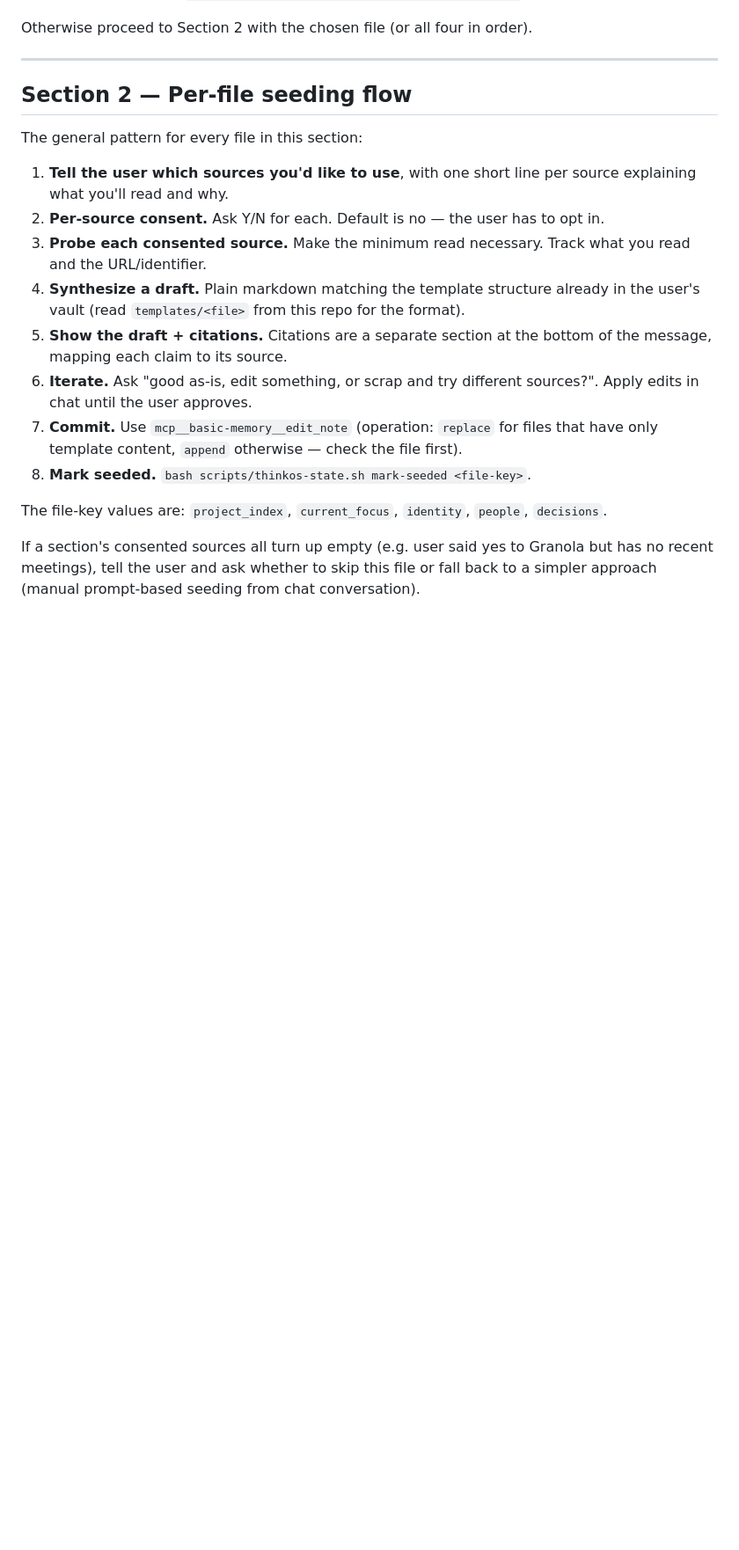
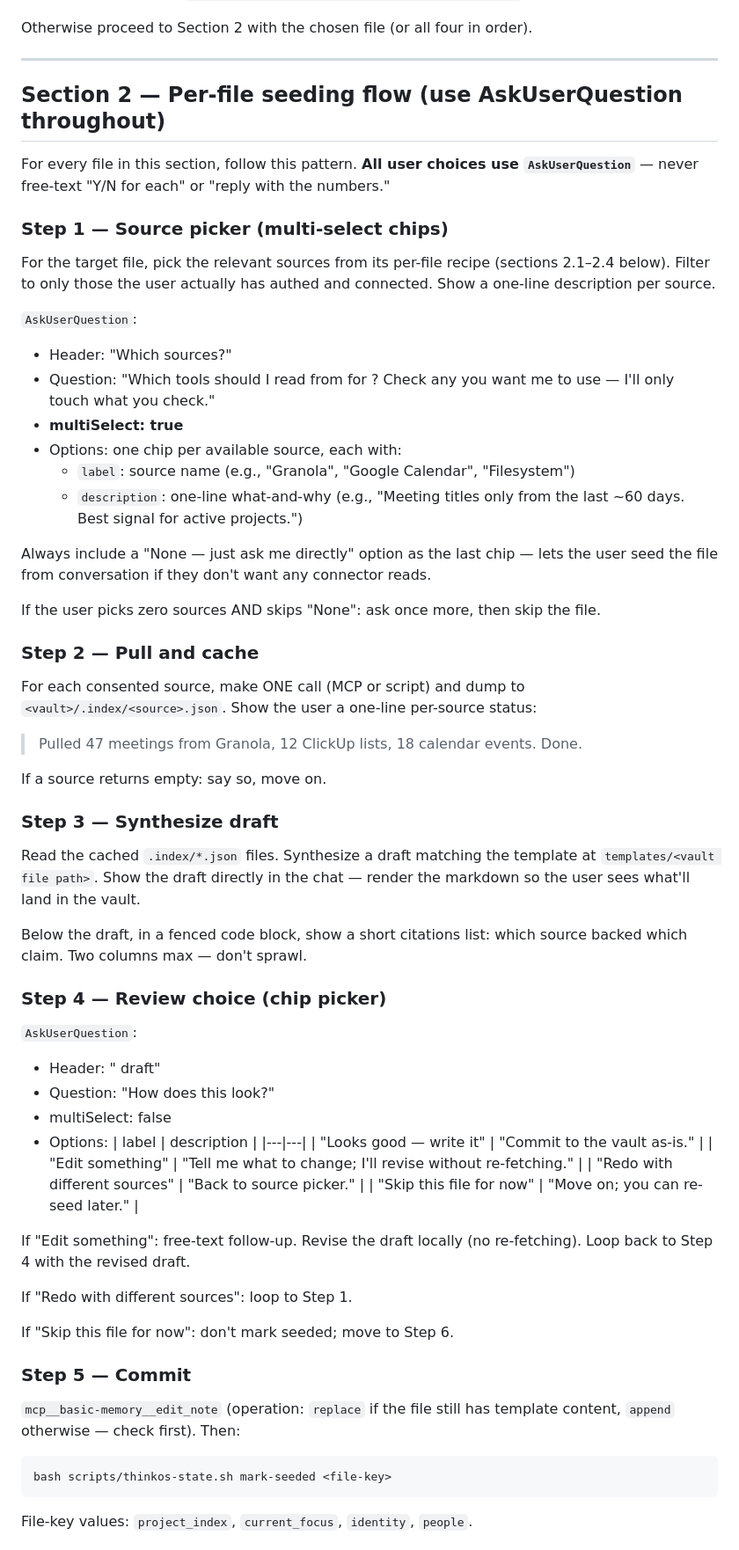
Before and after one commit to dhirajsapkal/think-os-personal, a Markdown page: docs/phase-2-seeding-playbook.md, the part around one of its changes. Shown at 88% size. Rendered like a GitHub page; blank space fills up the shorter version.

Commit message:
Phase 2 per-file flow: AskUserQuestion everywhere
Per-file source picker was using free-text Y/N bullets ("reply with the
numbers you want"). Switched to AskUserQuestion with multiSelect: true
so the user can click chips for the sources they want to consent to.

The review choice ("Looks good / Edit / Redo / Skip") is now an
AskUserQuestion chip picker too — was previously a prose negotiation.

The between-files choice ("Continue to next / Pick different / Pause")
is now AskUserQuestion.

Step 1 also adds a "None — just ask me directly" chip as the last
option, letting users seed from chat conversation when they don't
want connector reads.

Explicitly state at the top: ALL user choices use AskUserQuestion,
never free-text or "reply with numbers." This rule was implicit before
and the agent kept defaulting to text bullets.

````diff
--- a/docs/phase-2-seeding-playbook.md
+++ b/docs/phase-2-seeding-playbook.md
@@ -120,19 +120,67 @@ Otherwise proceed to Section 2 with the chosen file (or all four in order).
 
 ---
 
-## Section 2 — Per-file seeding flow
+## Section 2 — Per-file seeding flow (use AskUserQuestion throughout)
 
-The general pattern for every file in this section:
+For every file in this section, follow this pattern. **All user choices use `AskUserQuestion`** — never free-text "Y/N for each" or "reply with the numbers."
 
-1. **Tell the user which sources you'd like to use**, with one short line per source explaining what you'll read and why.
-2. **Per-source consent.** Ask Y/N for each. Default is no — the user has to opt in.
-3. **Probe each consented source.** Make the minimum read necessary. Track what you read and the URL/identifier.
-4. **Synthesize a draft.** Plain markdown matching the template structure already in the user's vault (read `templates/<file>` from this repo for the format).
-5. **Show the draft + citations.** Citations are a separate section at the bottom of the message, mapping each claim to its source.
-6. **Iterate.** Ask "good as-is, edit something, or scrap and try different sources?". Apply edits in chat until the user approves.
-7. **Commit.** Use `mcp__basic-memory__edit_note` (operation: `replace` for files that have only template content, `append` otherwise — check the file first).
-8. **Mark seeded.** `bash scripts/thinkos-state.sh mark-seeded <file-key>`.
+### Step 1 — Source picker (multi-select chips)
 
-The file-key values are: `project_index`, `current_focus`, `identity`, `people`, `decisions`.
+For the target file, pick the relevant sources from its per-file recipe (sections 2.1–2.4 below). Filter to only those the user actually has authed and connected. Show a one-line description per source.
 
-If a section's consented sources all turn up empty (e.g. user said yes to Granola but has no recent meetings), tell the user and ask whether to skip this file or fall back to a simpler approach (manual prompt-based seeding from chat conversation).
+`AskUserQuestion`:
+- Header: "Which sources?"
+- Question: "Which tools should I read from for <File Name>? Check any you want me to use — I'll only touch what you check."
+- **multiSelect: true**
+- Options: one chip per available source, each with:
+  - `label`: source name (e.g., "Granola", "Google Calendar", "Filesystem")
+  - `description`: one-line what-and-why (e.g., "Meeting titles only from the last ~60 days. Best signal for active projects.")
+
+Always include a "None — just ask me directly" option as the last chip — lets the user seed the file from conversation if they don't want any connector reads.
+
+If the user picks zero sources AND skips "None": ask once more, then skip the file.
+
+### Step 2 — Pull and cache
+
+For each consented source, make ONE call (MCP or script) and dump to `<vault>/.index/<source>.json`. Show the user a one-line per-source status:
+
+> Pulled 47 meetings from Granola, 12 ClickUp lists, 18 calendar events. Done.
+
+If a source returns empty: say so, move on.
+
+### Step 3 — Synthesize draft
+
+Read the cached `.index/*.json` files. Synthesize a draft matching the template at `templates/<vault file path>`. Show the draft directly in the chat — render the markdown so the user sees what'll land in the vault.
+
+Below the draft, in a fenced code block, show a short citations list: which source backed which claim. Two columns max — don't sprawl.
+
+### Step 4 — Review choice (chip picker)
+
+`AskUserQuestion`:
+- Header: "<File Name> draft"
+- Question: "How does this look?"
+- multiSelect: false
+- Options:
+  | label | description |
+  |---|---|
+  | "Looks good — write it" | "Commit to the vault as-is." |
+  | "Edit something" | "Tell me what to change; I'll revise without re-fetching." |
+  | "Redo with different sources" | "Back to source picker." |
+  | "Skip this file for now" | "Move on; you can re-seed later." |
+
+If "Edit something": free-text follow-up. Revise the draft locally (no re-fetching). Loop back to Step 4 with the revised draft.
+
+If "Redo with different sources": loop to Step 1.
+
+If "Skip this file for now": don't mark seeded; move to Step 6.
+
+### Step 5 — Commit
+
+`mcp__basic-memory__edit_note` (operation: `replace` if the file still has template content, `append` otherwise — check first). Then:
+
+```bash
+bash scripts/thinkos-state.sh mark-seeded <file-key>
+```
+
+File-key values: `project_index`, `current_focus`, `identity`, `people`.
+
````
Also changed, not shown: other parts of docs/phase-2-seeding-playbook.md (+22 -0 lines).
